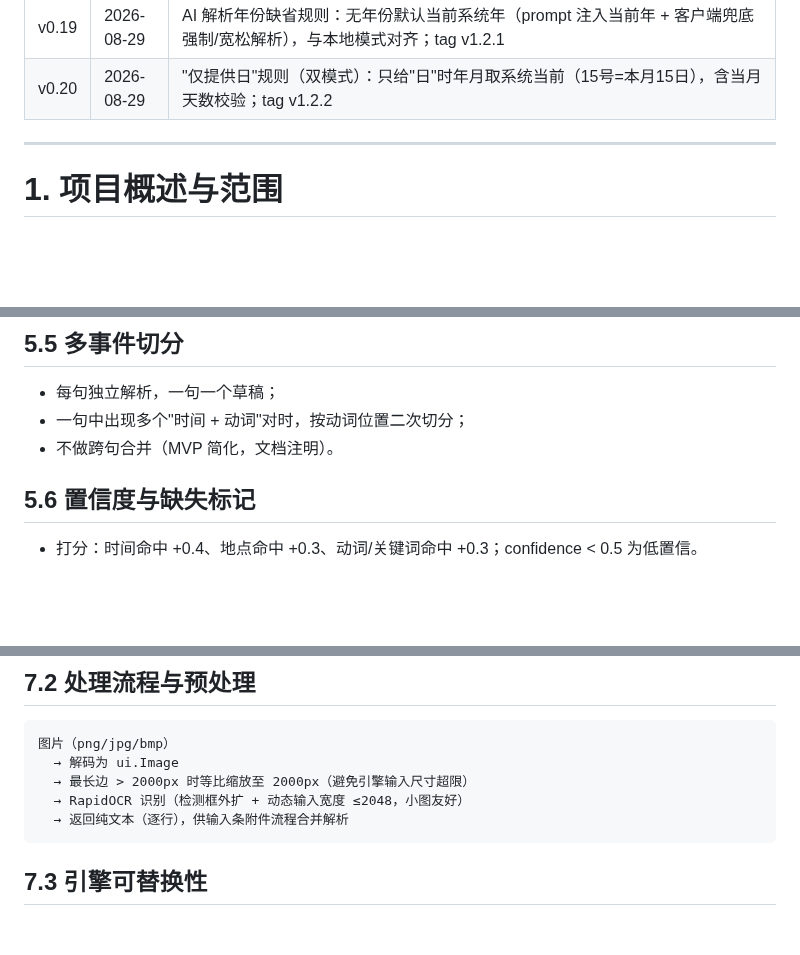
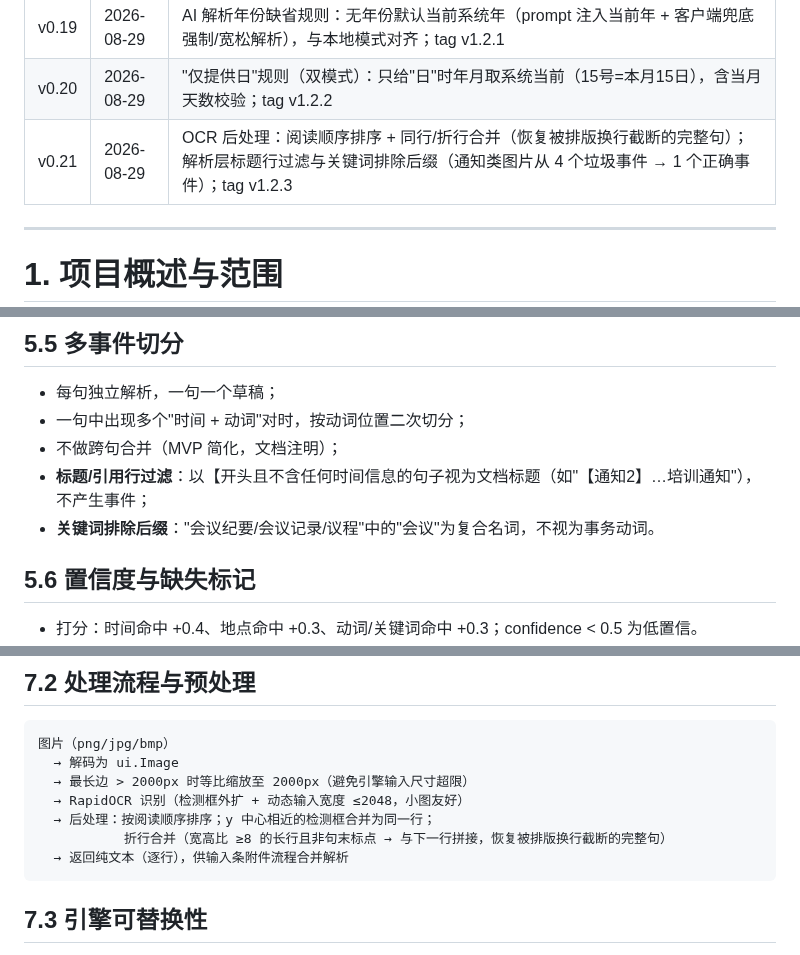
Before and after one commit to liubaiqing/Daypick, a Markdown page: 技术开发文档.md, 3 parts joined by grey strips. Rendered like a GitHub page; blank space fills up the shorter version.

Commit message:
docs: OCR 后处理与解析过滤说明（v0.21）

````diff
--- a/技术开发文档.md
+++ b/技术开发文档.md
@@ -32,6 +32,7 @@
 | v0.18 | 2026-08-29 | OCR 引擎切换为 RapidOCR（ONNX + PP-OCRv5，跨平台一套模型，无需 MSIX 包身份）；新增 OCR 集成测试（合成中文图片离线识别）；tag v1.2.0 |
 | v0.19 | 2026-08-29 | AI 解析年份缺省规则：无年份默认当前系统年（prompt 注入当前年 + 客户端兜底强制/宽松解析），与本地模式对齐；tag v1.2.1 |
 | v0.20 | 2026-08-29 | "仅提供日"规则（双模式）：只给"日"时年月取系统当前（15号=本月15日），含当月天数校验；tag v1.2.2 |
+| v0.21 | 2026-08-29 | OCR 后处理：阅读顺序排序 + 同行/折行合并（恢复被排版换行截断的完整句）；解析层标题行过滤与关键词排除后缀（通知类图片从 4 个垃圾事件 → 1 个正确事件）；tag v1.2.3 |
 
 ---
 
@@ -416,7 +417,9 @@ MVP 中 `llmApiKey` 以明文存于本地 SQLite。风险与缓解：
 
 - 每句独立解析，一句一个草稿；
 - 一句中出现多个"时间 + 动词"对时，按动词位置二次切分；
-- 不做跨句合并（MVP 简化，文档注明）。
+- 不做跨句合并（MVP 简化，文档注明）；
+- **标题/引用行过滤**：以【开头且不含任何时间信息的句子视为文档标题（如"【通知2】…培训通知"），不产生事件；
+- **关键词排除后缀**："会议纪要/会议记录/议程"中的"会议"为复合名词，不视为事务动词。
 
 ## 5.6 置信度与缺失标记
 
@@ -538,6 +541,8 @@ MVP 中 `llmApiKey` 以明文存于本地 SQLite。风险与缓解：
   → 解码为 ui.Image
   → 最长边 > 2000px 时等比缩放至 2000px（避免引擎输入尺寸超限）
   → RapidOCR 识别（检测框外扩 + 动态输入宽度 ≤2048，小图友好）
+  → 后处理：按阅读顺序排序；y 中心相近的检测框合并为同一行；
+           折行合并（宽高比 ≥8 的长行且非句末标点 → 与下一行拼接，恢复被排版换行截断的完整句）
   → 返回纯文本（逐行），供输入条附件流程合并解析
 ```
 
````
